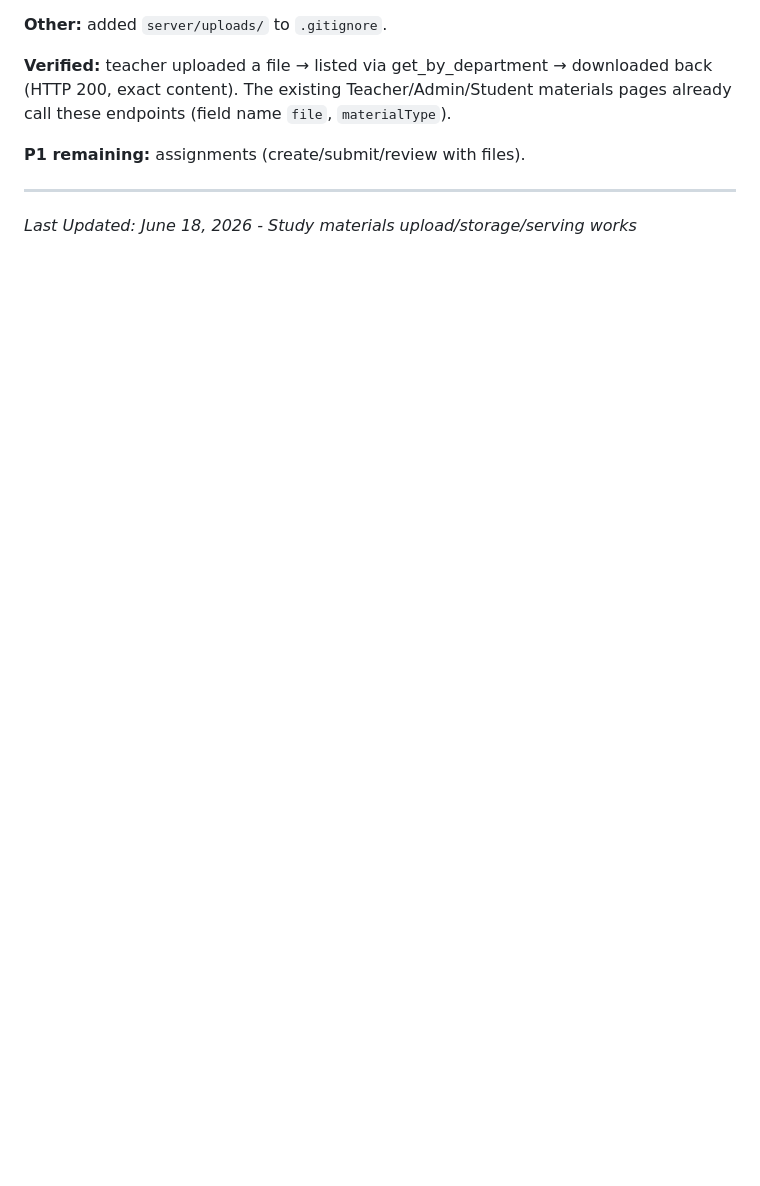
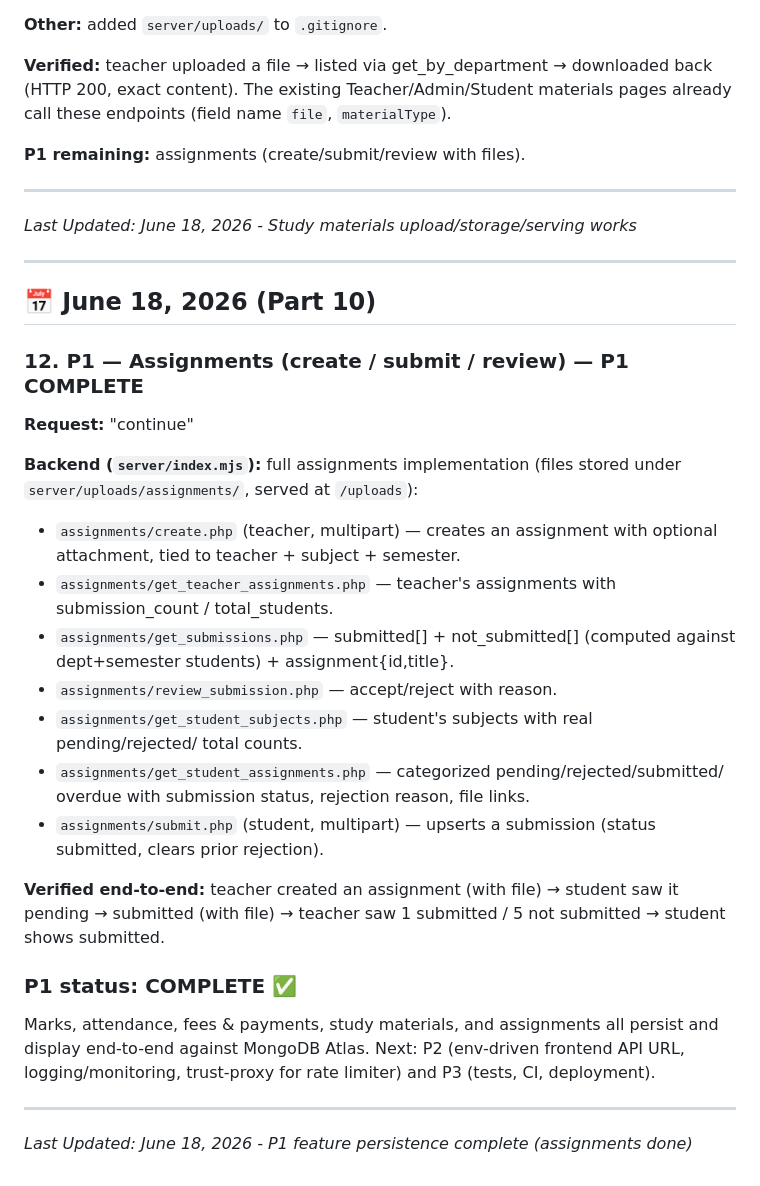
Before and after one commit to greninja-op/integrated-campus-portal, a Markdown page: PROJECT_COMMENTS.md, the part around the change. GitHub-like rendering; blank space fills up the shorter version.

Commit message:
auto: save changes via hook

```diff
--- a/PROJECT_COMMENTS.md
+++ b/PROJECT_COMMENTS.md
@@ -1534,3 +1534,40 @@ call these endpoints (field name `file`, `materialType`).
 ---
 
 *Last Updated: June 18, 2026 - Study materials upload/storage/serving works*
+
+
+---
+
+## 📅 June 18, 2026 (Part 10)
+
+### 12. P1 — Assignments (create / submit / review) — P1 COMPLETE
+**Request:** "continue"
+
+**Backend (`server/index.mjs`):** full assignments implementation (files stored under
+`server/uploads/assignments/`, served at `/uploads`):
+- `assignments/create.php` (teacher, multipart) — creates an assignment with optional
+  attachment, tied to teacher + subject + semester.
+- `assignments/get_teacher_assignments.php` — teacher's assignments with
+  submission_count / total_students.
+- `assignments/get_submissions.php` — submitted[] + not_submitted[] (computed against
+  dept+semester students) + assignment{id,title}.
+- `assignments/review_submission.php` — accept/reject with reason.
+- `assignments/get_student_subjects.php` — student's subjects with real pending/rejected/
+  total counts.
+- `assignments/get_student_assignments.php` — categorized pending/rejected/submitted/
+  overdue with submission status, rejection reason, file links.
+- `assignments/submit.php` (student, multipart) — upserts a submission (status submitted,
+  clears prior rejection).
+
+**Verified end-to-end:** teacher created an assignment (with file) → student saw it
+pending → submitted (with file) → teacher saw 1 submitted / 5 not submitted → student
+shows submitted.
+
+### P1 status: COMPLETE ✅
+Marks, attendance, fees & payments, study materials, and assignments all persist and
+display end-to-end against MongoDB Atlas. Next: P2 (env-driven frontend API URL,
+logging/monitoring, trust-proxy for rate limiter) and P3 (tests, CI, deployment).
+
+---
+
+*Last Updated: June 18, 2026 - P1 feature persistence complete (assignments done)*
```
